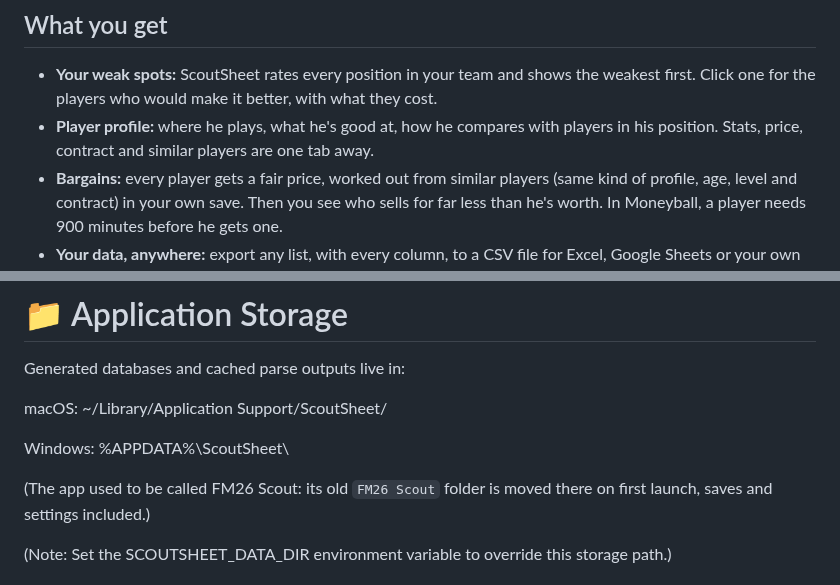
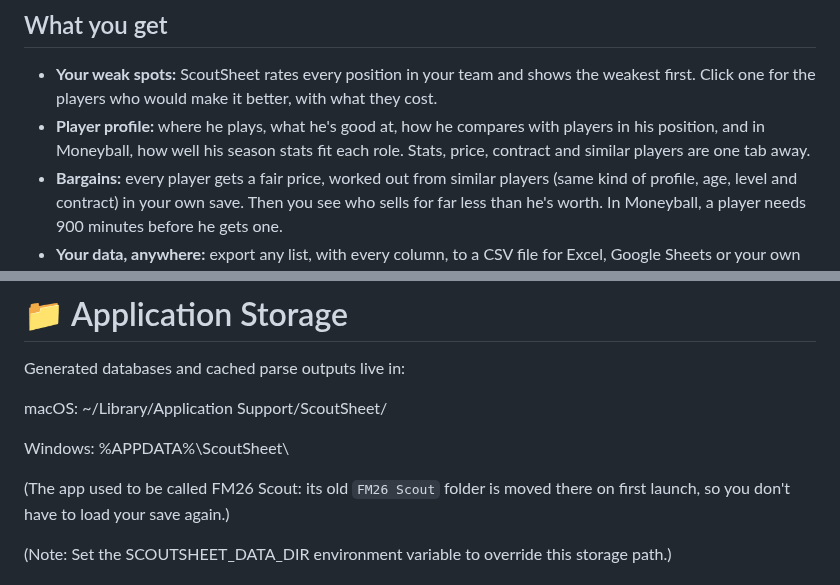
Before and after one commit to absalom12/fm26-scout, a Markdown page: README.md, 2 parts joined by grey strips. Rendered like a GitHub page.

Commit message:
docs: README alt text, Moneyball role fit, clearer migration note
Co-Authored-By: Claude Opus 5.5 <noreply@anthropic.com>

```diff
--- a/README.md
+++ b/README.md
@@ -23,7 +23,7 @@ One click switches modes. Same save, same players, different eyes.
 ## What you get
 
 - **Your weak spots:** ScoutSheet rates every position in your team and shows the weakest first. Click one for the players who would make it better, with what they cost.
-- **Player profile:** where he plays, what he's good at, how he compares with players in his position. Stats, price, contract and similar players are one tab away.
+- **Player profile:** where he plays, what he's good at, how he compares with players in his position, and in Moneyball, how well his season stats fit each role. Stats, price, contract and similar players are one tab away.
 - **Bargains:** every player gets a fair price, worked out from similar players (same kind of profile, age, level and contract) in your own save. Then you see who sells for far less than he's worth. In Moneyball, a player needs 900 minutes before he gets one.
 - **Your data, anywhere:** export any list, with every column, to a CSV file for Excel, Google Sheets or your own tools.
 - **Offers:** check a bid against the player's fair price before you accept or send it.
@@ -76,7 +76,7 @@ macOS: ~/Library/Application Support/ScoutSheet/
 
 Windows: %APPDATA%\ScoutSheet\
 
-(The app used to be called FM26 Scout: its old `FM26 Scout` folder is moved there on first launch, saves and settings included.)
+(The app used to be called FM26 Scout: its old `FM26 Scout` folder is moved there on first launch, so you don't have to load your save again.)
 
 (Note: Set the SCOUTSHEET_DATA_DIR environment variable to override this storage path.)
 
```
